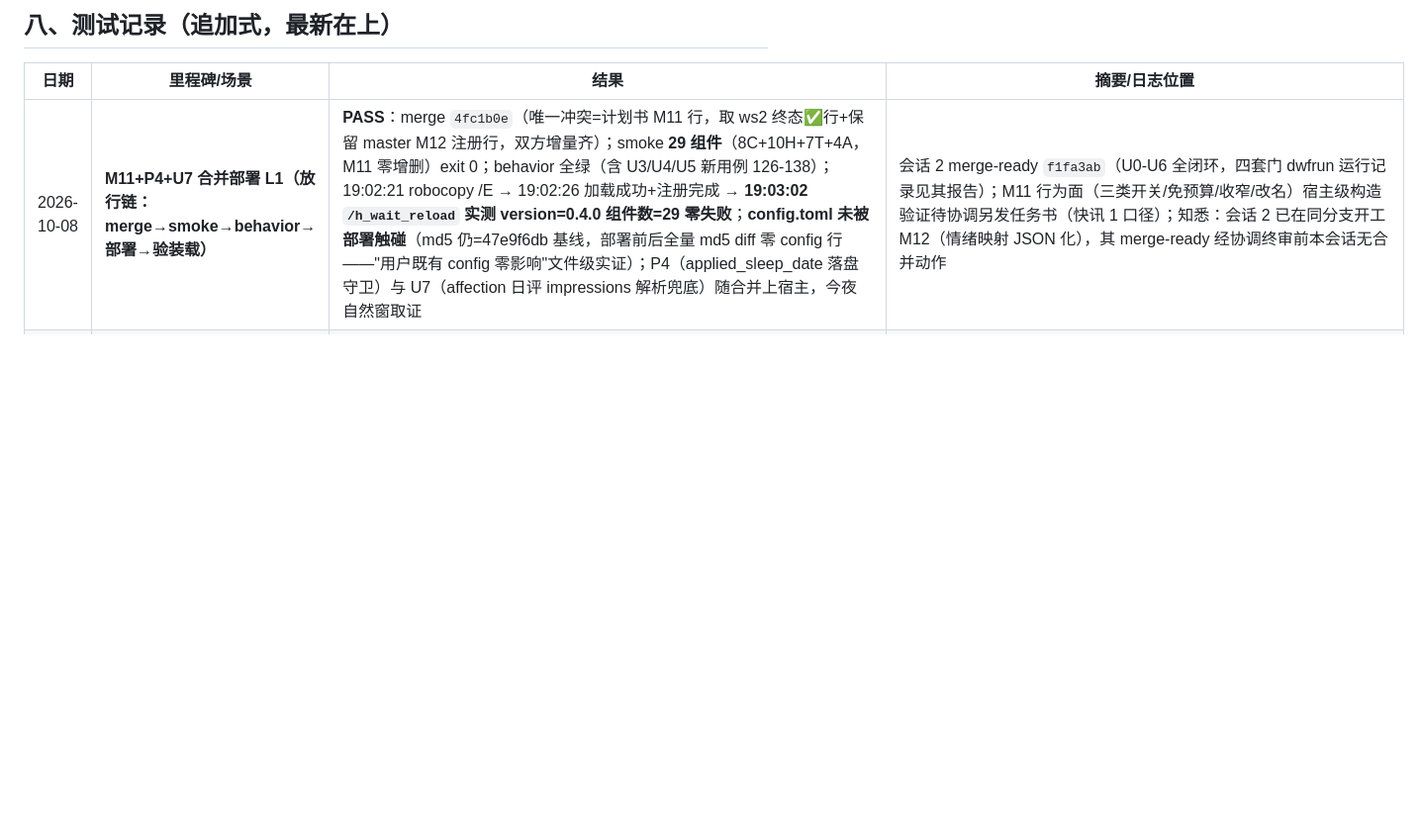
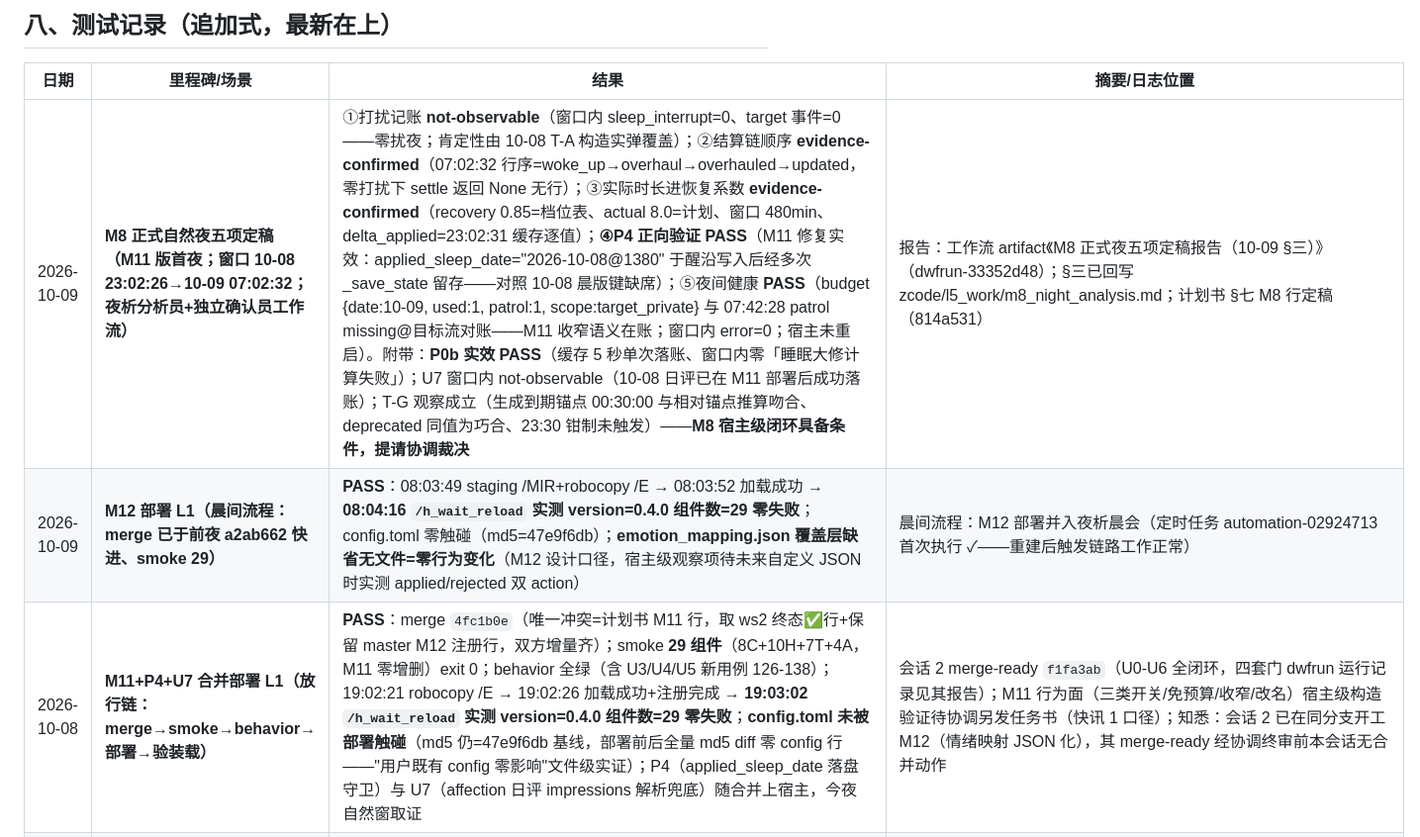
Before and after one commit to cateyemizuki/cateye_life_belonging_to_maimai, a Markdown page: TEST_PROCEDURE.md, the part around the change. Shown at 99% size. Rendered like a GitHub page; blank space fills up the shorter version.

Commit message:
docs(TEST_PROCEDURE): §八 补 10-09 两行——M8 正式夜五项定稿（提请协调裁决闭环）+ M12 部署 L1

```diff
--- a/TEST_PROCEDURE.md
+++ b/TEST_PROCEDURE.md
@@ -127,6 +127,8 @@
 
 | 日期 | 里程碑/场景 | 结果 | 摘要/日志位置 |
 |---|---|---|---|
+| 2026-10-09 | **M8 正式自然夜五项定稿（M11 版首夜；窗口 10-08 23:02:26→10-09 07:02:32；夜析分析员+独立确认员工作流）** | ①打扰记账 **not-observable**（窗口内 sleep_interrupt=0、target 事件=0——零扰夜；肯定性由 10-08 T-A 构造实弹覆盖）；②结算链顺序 **evidence-confirmed**（07:02:32 行序=woke_up→overhaul→overhauled→updated，零打扰下 settle 返回 None 无行）；③实际时长进恢复系数 **evidence-confirmed**（recovery 0.85=档位表、actual 8.0=计划、窗口 480min、delta_applied=23:02:31 缓存逐值）；**④P4 正向验证 PASS**（M11 修复实效：applied_sleep_date="2026-10-08@1380" 于醒沿写入后经多次 _save_state 留存——对照 10-08 晨版键缺席）；⑤夜间健康 **PASS**（budget {date:10-09, used:1, patrol:1, scope:target_private} 与 07:42:28 patrol missing@目标流对账——M11 收窄语义在账；窗口内 error=0；宿主未重启）。附带：**P0b 实效 PASS**（缓存 5 秒单次落账、窗口内零「睡眠大修计算失败」）；U7 窗口内 not-observable（10-08 日评已在 M11 部署后成功落账）；T-G 观察成立（生成到期锚点 00:30:00 与相对锚点推算吻合、deprecated 同值为巧合、23:30 钳制未触发）——**M8 宿主级闭环具备条件，提请协调裁决** | 报告：工作流 artifact《M8 正式夜五项定稿报告（10-09 §三）》（dwfrun-33352d48）；§三已回写 zcode/l5_work/m8_night_analysis.md；计划书 §七 M8 行定稿（814a531） |
+| 2026-10-09 | **M12 部署 L1（晨间流程：merge 已于前夜 a2ab662 快进、smoke 29）** | **PASS**：08:03:49 staging /MIR+robocopy /E → 08:03:52 加载成功 → **08:04:16 `/h_wait_reload` 实测 version=0.4.0 组件数=29 零失败**；config.toml 零触碰（md5=47e9f6db）；**emotion_mapping.json 覆盖层缺省无文件=零行为变化**（M12 设计口径，宿主级观察项待未来自定义 JSON 时实测 applied/rejected 双 action） | 晨间流程：M12 部署并入夜析晨会（定时任务 automation-02924713 首次执行 ✓——重建后触发链路工作正常） |
 | 2026-10-08 | **M11+P4+U7 合并部署 L1（放行链：merge→smoke→behavior→部署→验装载）** | **PASS**：merge `4fc1b0e`（唯一冲突=计划书 M11 行，取 ws2 终态✅行+保留 master M12 注册行，双方增量齐）；smoke **29 组件**（8C+10H+7T+4A，M11 零增删）exit 0；behavior 全绿（含 U3/U4/U5 新用例 126-138）；19:02:21 robocopy /E → 19:02:26 加载成功+注册完成 → **19:03:02 `/h_wait_reload` 实测 version=0.4.0 组件数=29 零失败**；**config.toml 未被部署触碰**（md5 仍=47e9f6db 基线，部署前后全量 md5 diff 零 config 行——"用户既有 config 零影响"文件级实证）；P4（applied_sleep_date 落盘守卫）与 U7（affection 日评 impressions 解析兜底）随合并上宿主，今夜自然窗取证 | 会话 2 merge-ready `f1fa3ab`（U0-U6 全闭环，四套门 dwfrun 运行记录见其报告）；M11 行为面（三类开关/免预算/收窄/改名）宿主级构造验证待协调另发任务书（快讯 1 口径）；知悉：会话 2 已在同分支开工 M12（情绪映射 JSON 化），其 merge-ready 经协调终审前本会话无合并动作 |
 | 2026-10-08 | **M8/M9/M10 构造触发战役 T-A/T-B/T-C/T-F（L4 挪锚+harness 注入；核验=分析员+独立确认员双代理工作流）** | **T-B 5/5、T-C 7/7、T-F 5/5 全 pass；T-A 6/9 pass**（3 条非 pass 均为断言文本不精确被确认员纠正：11:04:06 闭段为 resleep tick 扫描非 reply 懒结算、豁免窗内实为零 reply（§4.5 未真实触发→not-observable）、群 burst#2/#3 JSON 错误未达宿主）→ **M8/M9 宿主级实弹整体成立**；缺口如实：群对照强形式、lie-in 合法值/钳制→明日构造窗；T-D/T-E 跨明日（预算 5/5 被提醒轮耗尽）；T-G 观察级由今晚 00:3x 生成时刻覆盖 | 核心：段#1 7 回复（confirmed 10:06:01）+段#3 4 回复→`sleep_interrupt` 恰 2 行（未确认段静默闭合负例✓）；11:24:08 `sleep_interrupt_settled` 恰 1（interrupt_count=2、扰段并集 23.84min、actual 1.269<计划 1.667、recovery 0.3 短睡档、**净正 0.126≤0.15 上限**、k=1.4 target 档、reply_count=11）；提醒 1/2、2/2（channel=emotion 入预算，used=5 对账一致）+`nap_reminder_blocked`（segment_not_confirmed）负例；**tool_search 检出 5 个 deferred tools 含 nap_lie_in**（隐藏工具可达性实弹）；13:54:13 非睡眠期调用→拒绝话术回灌+`nap_lie_in_applied`=0+无写库（不计次✓）；T-F：旧 4 时间窗字段零报错、patrol 零问候、missing intent 照旧；深夜引导行进 4 轮 replyer prompt。证据：`work_report/20261008_1519_会话1_M8M9M10构造触发战役T-ABCF与P0b部署.md`（含 config 恢复 md5 一览表+两新操作教训）+ 工作流 artifact《战役证据核验报告》（dwfrun-1f7e0393） |
 | 2026-10-08 | **M8 首个取证夜截断作废 + P0b 裁判解析缺陷根因与修复（ef80b1c）** | 10-07 自然夜 23:06:43 sleep_started(8.0h) 起 2h00m26s（25.1%）被 01:47 机器级脏关机截断（Kernel-Power 41/6008、BugcheckCode=0 非蓝屏、无优雅关机痕迹；硬件电源侧用户自查）→ 协调裁定作废，正式取证夜改 10-08 23:00→10-09 07:00；**P0b**：睡眠裁判 LLM 输出数值带前导 `+`（`+0.04` 等，严格 JSON 非法）→ `_parse_json_loose` 三候选全 `json.loads` 零容错 → 返回 None → 冻结期每 tick 重试烧 LLM（10-07 夜 23:06/23:16 两败、23:27 自愈；重启后 03:55/04:05 同款两败、04:15:46 自愈）；**修复 ef80b1c**：`_strip_leading_plus` 字符串感知剥离前导 `+`（字符串内/指数不动），三份镜像（emotion/referee、planning/role_judge、companion/affection_referee）统一，四套门全 0；10-08 部署后 09:53:29 缓存 21 秒一次落账、全日零「睡眠大修计算失败」（宿主实效首证） | 取证备忘：`maibot-plugins\20261008_0405_协调_意外停机取证备忘.md`；夜析实录 `zcode/l5_work/m8_night_analysis.md` §一（含 10-07 12:05 午睡对照、03:56:55 affection 日评 impressions 非法 JSON=U7 归 ws2）；停机前日志 NTFS mtime 不可信（脏关机元数据未刷盘）——一律以内容时间戳为准 |
```
